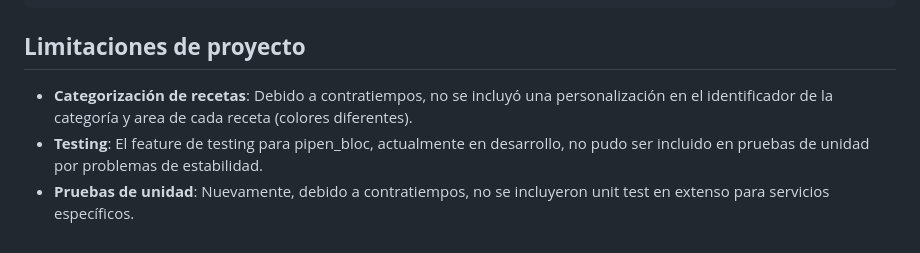
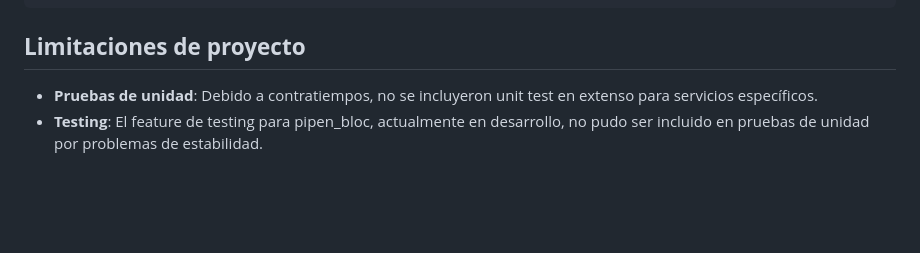
Before and after one commit to juanfelipepipen/recetas-aplazo, a Markdown page: README.md, the part around the change. Drawn GitHub-style; blank space fills up the shorter version.

Commit message:
fix: README correction

````diff
--- a/README.md
+++ b/README.md
@@ -171,9 +171,7 @@ test/
 ```
 ## **Limitaciones de proyecto**
 
-- **Categorización de recetas**: Debido a contratiempos, no se incluyó una personalización en el
-  identificador de la categoría y area de cada receta (colores diferentes).
+- **Pruebas de unidad**: Debido a contratiempos, no se incluyeron unit test en extenso
+  para servicios específicos.
 - **Testing**: El feature de testing para pipen_bloc, actualmente en desarrollo, no pudo ser
   incluido en pruebas de unidad por problemas de estabilidad.
-- **Pruebas de unidad**: Nuevamente, debido a contratiempos, no se incluyeron unit test en extenso
-  para servicios específicos.
````
